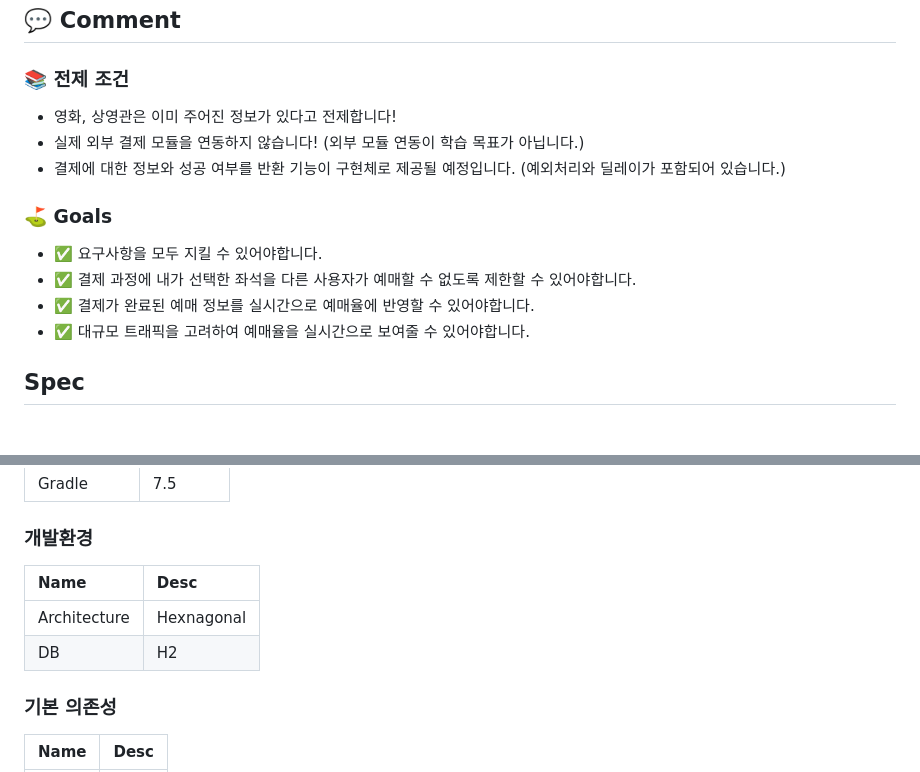
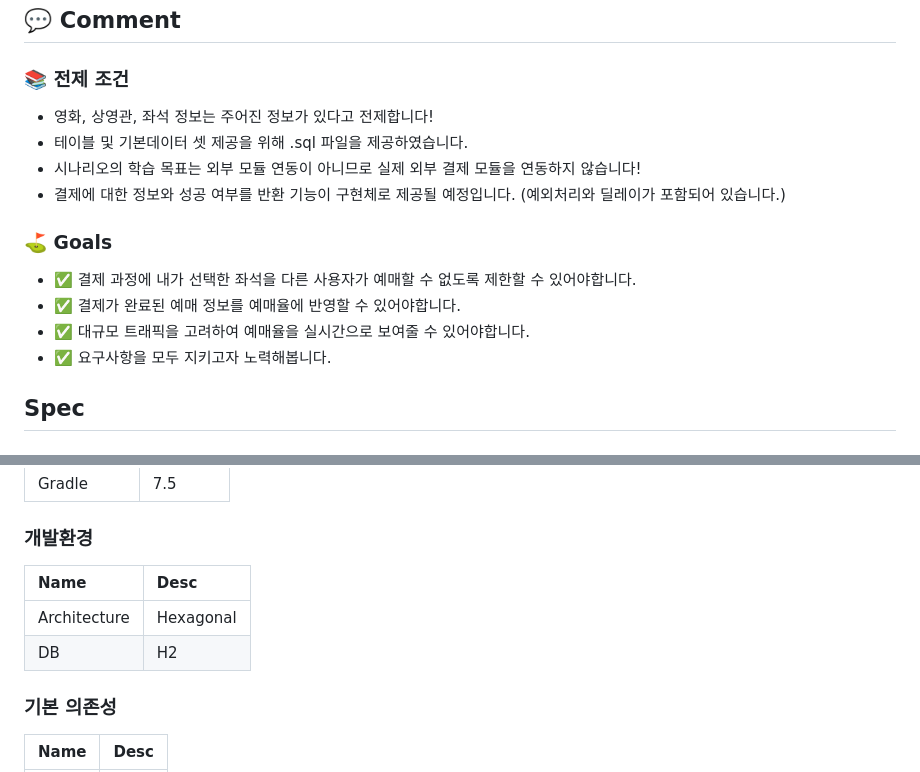
Before and after one commit to dev-graft-scenario/dg-cinema-scenario, a Markdown page: README.md, 2 parts joined by grey strips. Drawn GitHub-style.

Commit message:
style(README) README 내용 보충

```diff
--- a/README.md
+++ b/README.md
@@ -42,15 +42,16 @@ DEV-GRAFT가 영화관 운영을 시작했습니다!
 ## 💬 Comment
 
 ### 📚 전제 조건
-- 영화, 상영관은 이미 주어진 정보가 있다고 전제합니다!
-- 실제 외부 결제 모듈을 연동하지 않습니다! (외부 모듈 연동이 학습 목표가 아닙니다.)
+- 영화, 상영관, 좌석 정보는 주어진 정보가 있다고 전제합니다!
+- 테이블 및 기본데이터 셋 제공을 위해 .sql 파일을 제공하였습니다.
+- 시나리오의 학습 목표는 외부 모듈 연동이 아니므로 실제 외부 결제 모듈을 연동하지 않습니다!
 - 결제에 대한 정보와 성공 여부를 반환 기능이 구현체로 제공될 예정입니다. (예외처리와 딜레이가 포함되어 있습니다.)
 
 ### ⛳ Goals
-- ✅ 요구사항을 모두 지킬 수 있어야합니다.
 - ✅ 결제 과정에 내가 선택한 좌석을 다른 사용자가 예매할 수 없도록 제한할 수 있어야합니다.
-- ✅ 결제가 완료된 예매 정보를 실시간으로 예매율에 반영할 수 있어야합니다.
+- ✅ 결제가 완료된 예매 정보를 예매율에 반영할 수 있어야합니다.
 - ✅ 대규모 트래픽을 고려하여 예매율을 실시간으로 보여줄 수 있어야합니다.
+- ✅ 요구사항을 모두 지키고자 노력해봅니다.
 
 ## Spec
 
@@ -65,10 +66,10 @@ DEV-GRAFT가 영화관 운영을 시작했습니다!
 
 ### **개발환경**
 
-| Name         | Desc       |
-|:-------------|:-----------|
-| Architecture | Hexnagonal |
-| DB           | H2         |
+| Name         | Desc      |
+|:-------------|:----------|
+| Architecture | Hexagonal |
+| DB           | H2        |
 
 ### **기본 의존성**
 
```
